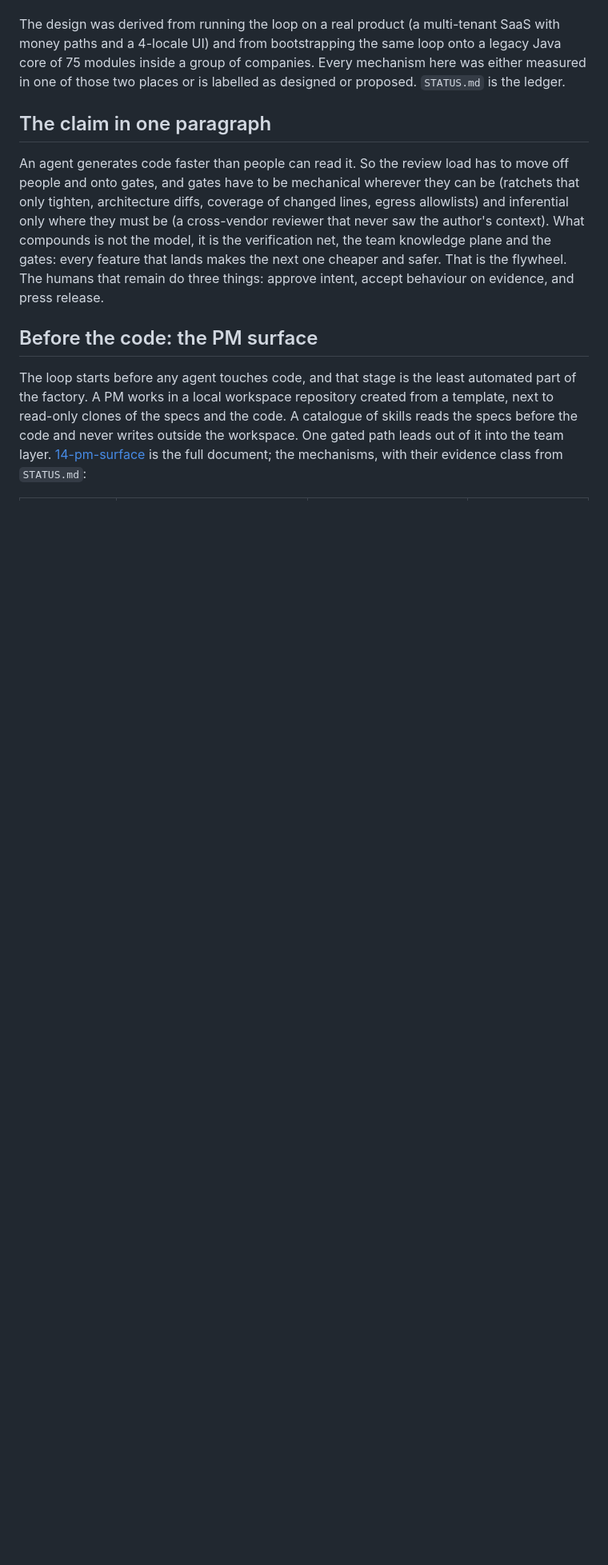
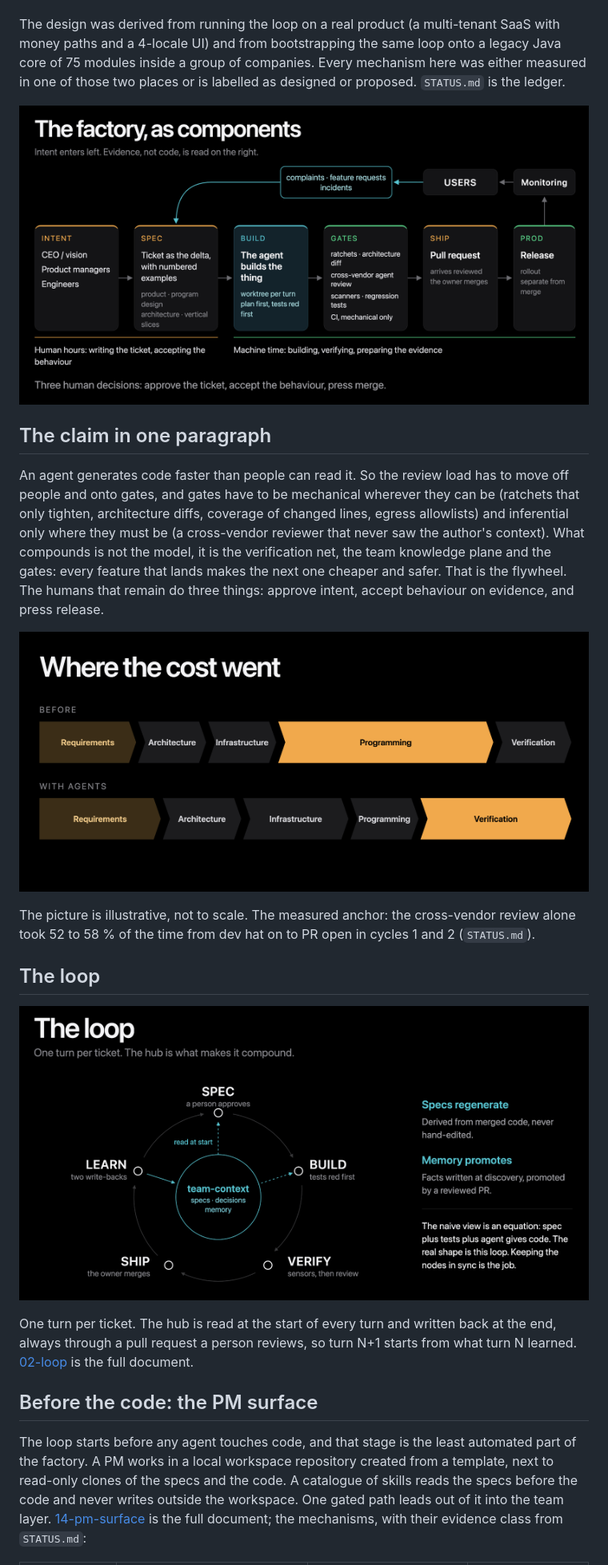
Before and after one commit to siimvene/software-factory, a Markdown page: README.md, the part around one of its changes. Shown at 80% size. Drawn GitHub-style; pictures changed too: docs/img/factory-components.png (added), docs/img/the-loop.png (added), docs/img/where-the-cost-went.png (added); blank space fills up the shorter version.

```diff
--- a/README.md
+++ b/README.md
@@ -18,6 +18,8 @@ legacy Java core of 75 modules inside a group of companies. Every mechanism here
 measured in one of those two places or is labelled as designed or proposed. `STATUS.md` is the
 ledger.
 
+![The factory as components: intent from the CEO, PMs and engineers becomes a spec, the agent builds it in a worktree with tests red first, gates (ratchets, architecture diff, cross-vendor review, scanners, CI) verify it, the pull request arrives reviewed and the owner merges, release is separate from merge, and complaints, feature requests and incidents from users and monitoring feed the next spec. Human hours go into writing the ticket and accepting the behaviour; machine time goes into building, verifying and preparing the evidence.](docs/img/factory-components.png)
+
 ## The claim in one paragraph
 
 An agent generates code faster than people can read it. So the review load has to move off
@@ -28,6 +30,19 @@ context). What compounds is not the model, it is the verification net, the team
 plane and the gates: every feature that lands makes the next one cheaper and safer. That is
 the flywheel. The humans that remain do three things: approve intent, accept behaviour on
 evidence, and press release.
+
+![Where the cost went: before agents, programming was the widest stage; with agents, programming shrinks and verification becomes the widest stage, with requirements, architecture and infrastructure in between.](docs/img/where-the-cost-went.png)
+
+The picture is illustrative, not to scale. The measured anchor: the cross-vendor review alone
+took 52 to 58 % of the time from dev hat on to PR open in cycles 1 and 2 (`STATUS.md`).
+
+## The loop
+
+![The loop: SPEC (a person approves), BUILD (tests red first), VERIFY (sensors, then review), SHIP (the owner merges), LEARN (two write-backs), around a team-context hub of specs, decisions and memory that every turn reads at start and LEARN writes back to. Specs regenerate from merged code and are never hand-edited; memory is written at discovery and promoted by a reviewed PR.](docs/img/the-loop.png)
+
+One turn per ticket. The hub is read at the start of every turn and written back at the end,
+always through a pull request a person reviews, so turn N+1 starts from what turn N learned.
+[02-loop](docs/02-loop.md) is the full document.
 
 ## Before the code: the PM surface
 
```
Also changed, not shown: other parts of README.md (+6 -36 lines), docs/img/the-line.png (added), 2 other files.
